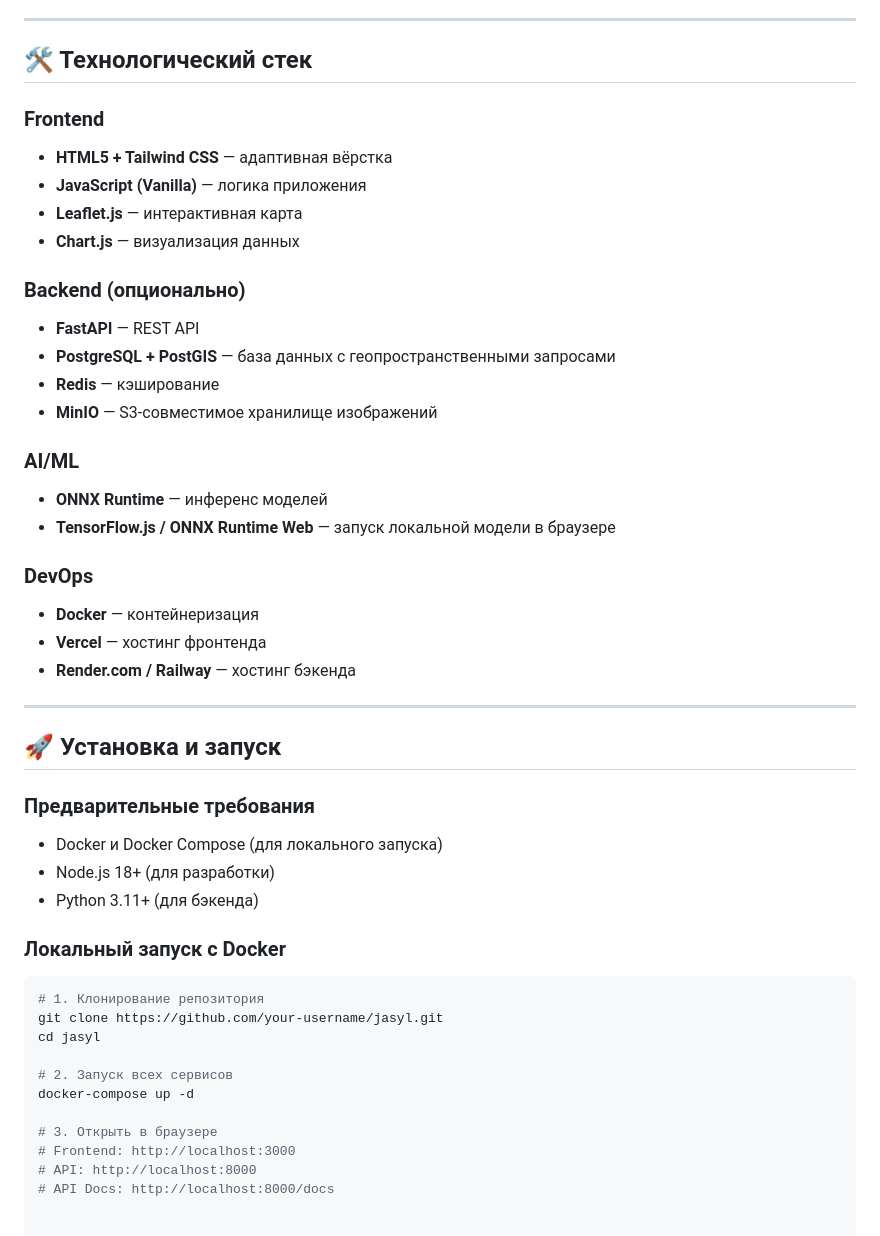
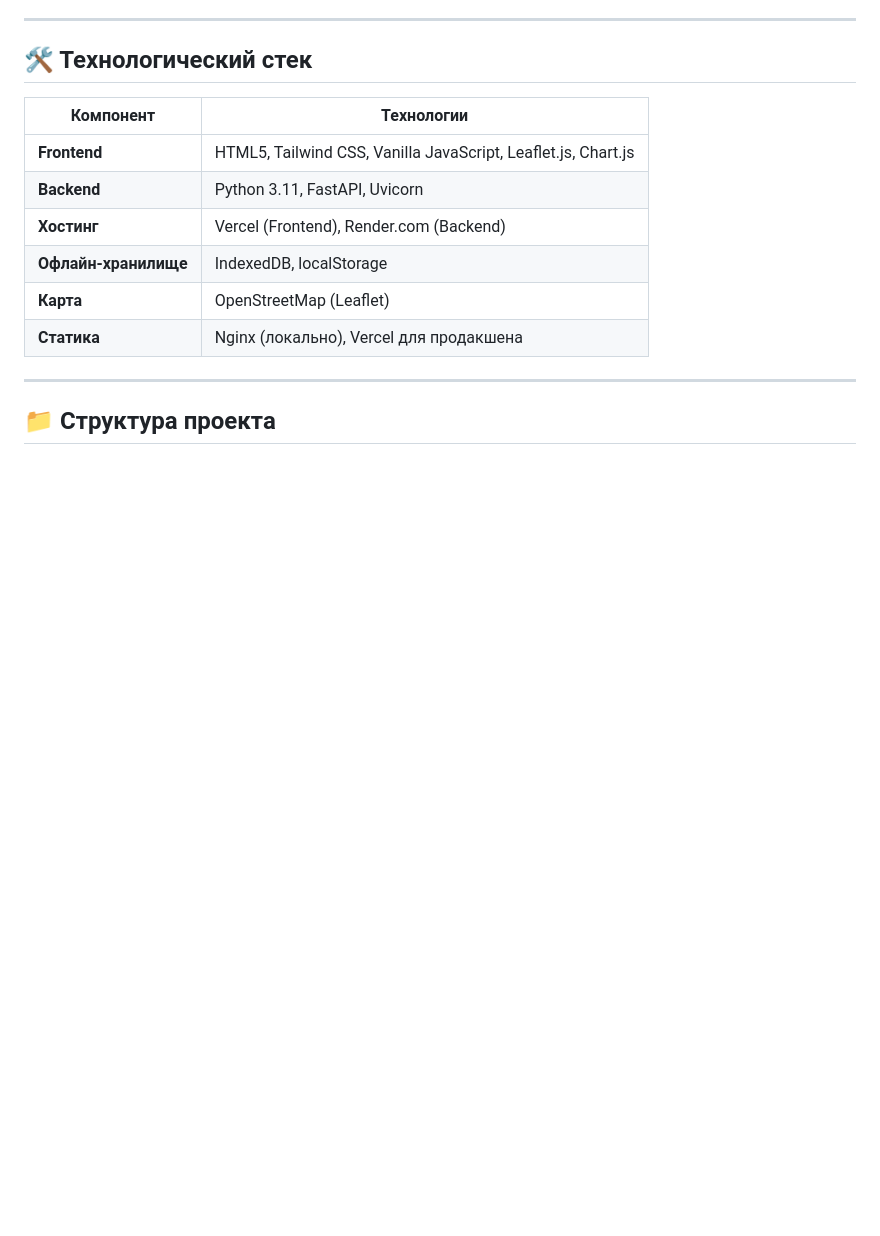
Before and after one commit to elementware/jasyl, a Markdown page: README.md, the part around one of its changes. Rendered like a GitHub page; blank space fills up the shorter version.

````diff
--- a/README.md
+++ b/README.md
@@ -67,48 +39,15 @@
 
 ## 🛠️ Технологический стек
 
-### Frontend
-- **HTML5 + Tailwind CSS** — адаптивная вёрстка
-- **JavaScript (Vanilla)** — логика приложения
-- **Leaflet.js** — интерактивная карта
-- **Chart.js** — визуализация данных
-
-### Backend (опционально)
-- **FastAPI** — REST API
-- **PostgreSQL + PostGIS** — база данных с геопространственными запросами
-- **Redis** — кэширование
-- **MinIO** — S3-совместимое хранилище изображений
-
-### AI/ML
-- **ONNX Runtime** — инференс моделей
-- **TensorFlow.js / ONNX Runtime Web** — запуск локальной модели в браузере
-
-### DevOps
-- **Docker** — контейнеризация
-- **Vercel** — хостинг фронтенда
-- **Render.com / Railway** — хостинг бэкенда
+| Компонент | Технологии |
+|-----------|------------|
+| **Frontend** | HTML5, Tailwind CSS, Vanilla JavaScript, Leaflet.js, Chart.js |
+| **Backend** | Python 3.11, FastAPI, Uvicorn |
+| **Хостинг** | Vercel (Frontend), Render.com (Backend) |
+| **Офлайн-хранилище** | IndexedDB, localStorage |
+| **Карта** | OpenStreetMap (Leaflet) |
+| **Статика** | Nginx (локально), Vercel для продакшена |
 
 ---
 
-## 🚀 Установка и запуск
-
-### Предварительные требования
-
-- Docker и Docker Compose (для локального запуска)
-- Node.js 18+ (для разработки)
-- Python 3.11+ (для бэкенда)
-
-### Локальный запуск с Docker
-
-```bash
-# 1. Клонирование репозитория
-git clone https://github.com/your-username/jasyl.git
-cd jasyl
-
-# 2. Запуск всех сервисов
-docker-compose up -d
-
-# 3. Открыть в браузере
-# Frontend: http://localhost:3000
-# API: http://localhost:8000
-# API Docs: http://localhost:8000/docs
+## 📁 Структура проекта
````
Also changed, not shown: other parts of README.md (+22 -50 lines).
